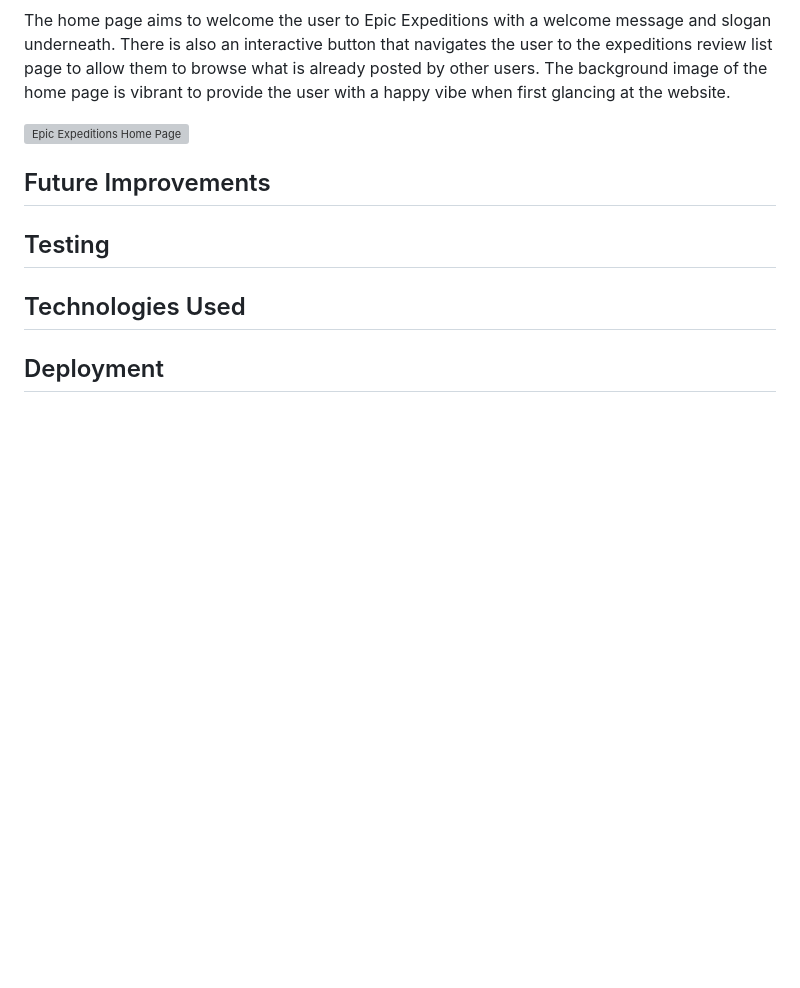
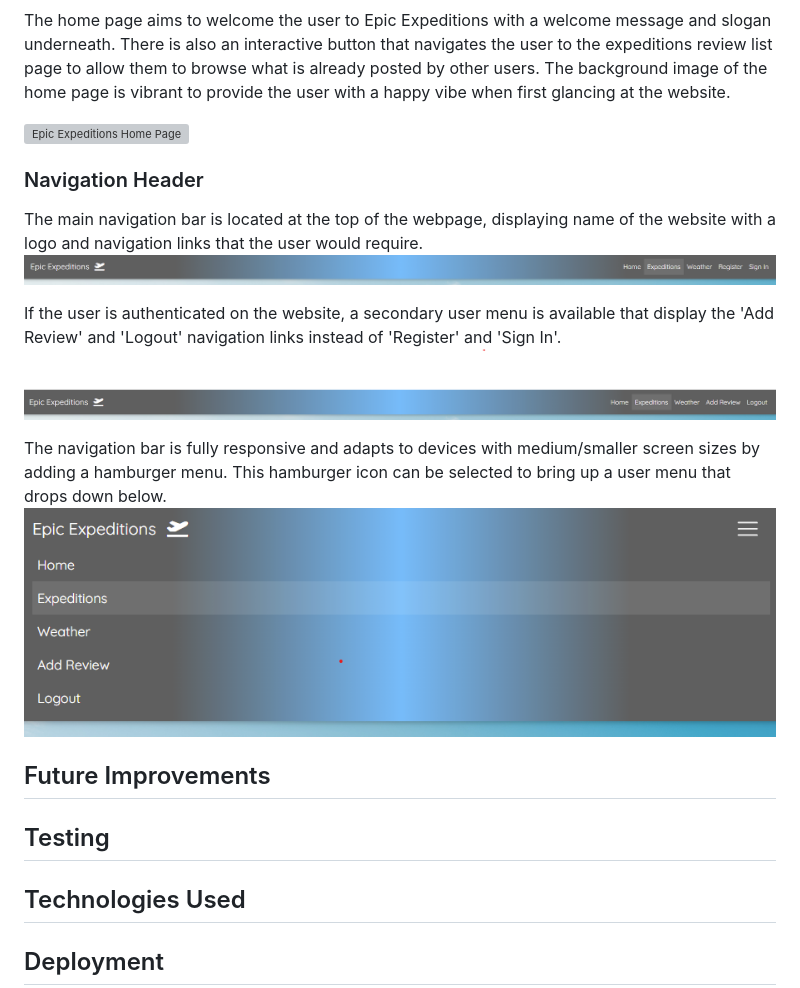
Before and after one commit to legenduzair/epic-expeditions, a Markdown page: README.md, the part around the change. Rendered like a GitHub page; pictures changed too: media/screenshots/navbar-respo-ss.png (added), media/screenshots/navbar-ss.png (added), media/screenshots/navbartwo-ss.png (added); blank space fills up the shorter version; grey boxes are pictures that could not be loaded.

Commit message:
Add screenshots of navbars and responsive navbar to file explorer and readme and document features of navbar

```diff
--- a/README.md
+++ b/README.md
@@ -127,6 +127,17 @@ The home page aims to welcome the user to Epic Expeditions with a welcome messag
 
 ![Epic Expeditions Home Page](/media/screenshots/homepage-ss.png)
 
+### Navigation Header
+The main navigation bar is located at the top of the webpage, displaying name of the website with a logo and navigation links that the user would require.
+![Main Navbar](/media/screenshots/navbar-ss.png)
+
+If the user is authenticated on the website, a secondary user menu is available that display the 'Add Review' and 'Logout' navigation links instead of 'Register' and 'Sign In'.
+![Secondary Navbar](/media/screenshots/navbartwo-ss.png)
+
+The navigation bar is fully responsive and adapts to devices with medium/smaller screen sizes by adding a hamburger menu. This hamburger icon can be selected to bring up a user menu that drops down below.
+![Responsive Navbar](/media/screenshots/navbar-respo-ss.png)
+
+
 ## Future Improvements
 
 ## Testing
```
